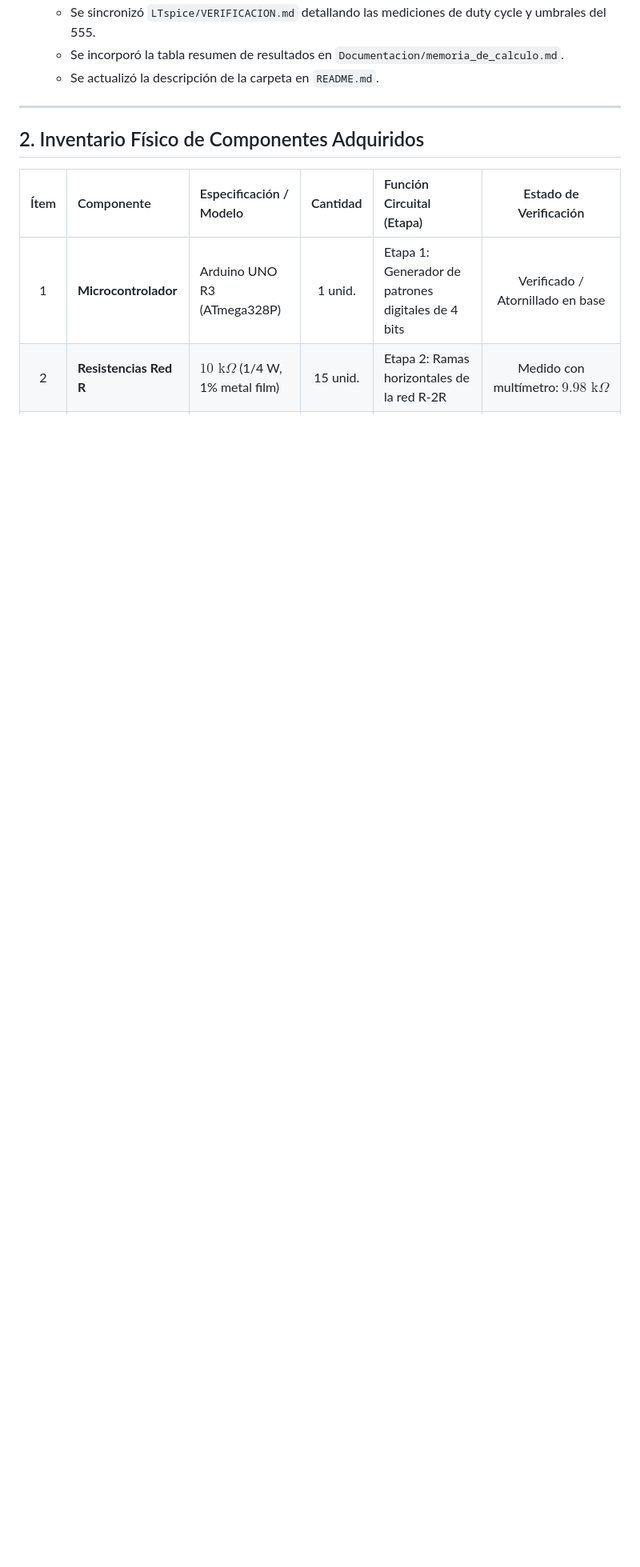
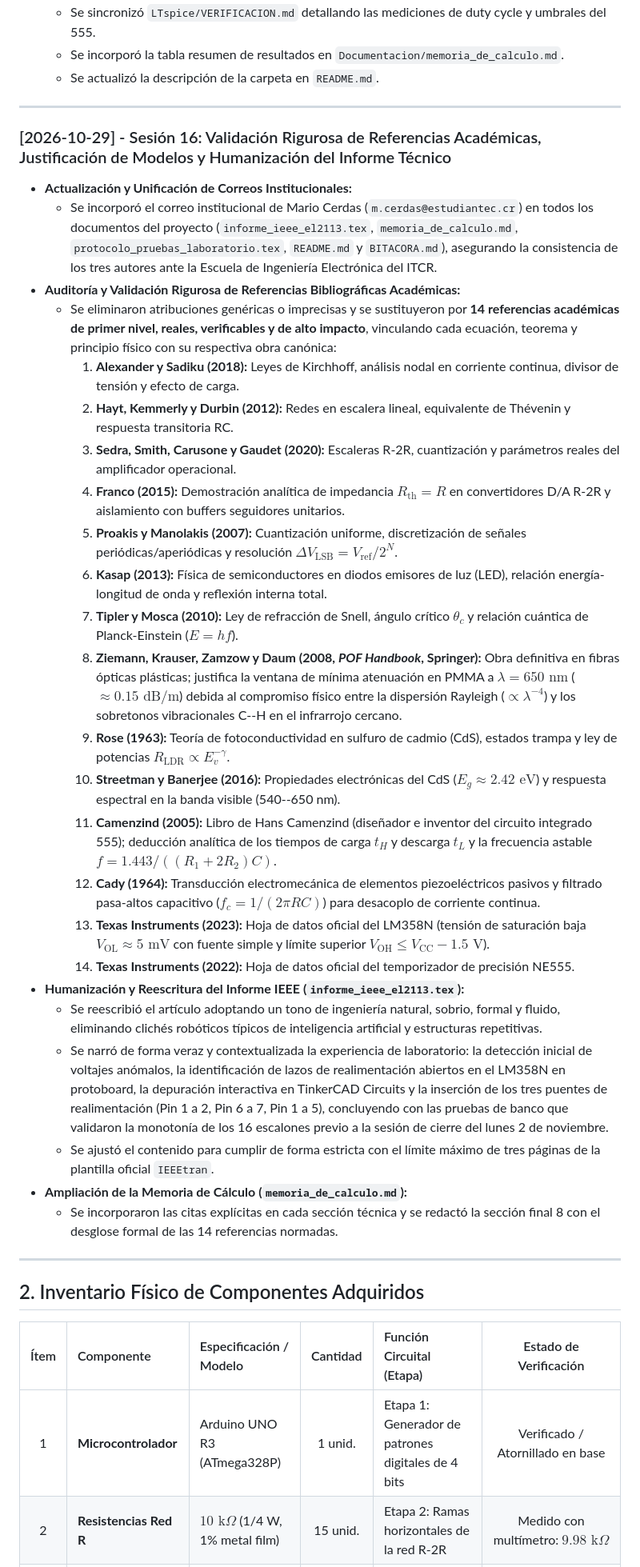
Before and after one commit to Mario4CE/Sistema-Comunicacion-Optica-CC, a Markdown page: BITACORA.md, the part around one of its changes. Shown at 80% size. Drawn GitHub-style; blank space fills up the shorter version.

```diff
--- a/BITACORA.md
+++ b/BITACORA.md
@@ -224,6 +224,34 @@
   * Se sincronizó `LTspice/VERIFICACION.md` detallando las mediciones de duty cycle y umbrales del 555.
   * Se incorporó la tabla resumen de resultados en `Documentacion/memoria_de_calculo.md`.
   * Se actualizó la descripción de la carpeta en `README.md`.
+
+---
+
+### [2026-10-29] - Sesión 16: Validación Rigurosa de Referencias Académicas, Justificación de Modelos y Humanización del Informe Técnico
+* **Actualización y Unificación de Correos Institucionales:**
+  * Se incorporó el correo institucional de Mario Cerdas (`m.cerdas@estudiantec.cr`) en todos los documentos del proyecto (`informe_ieee_el2113.tex`, `memoria_de_calculo.md`, `protocolo_pruebas_laboratorio.tex`, `README.md` y `BITACORA.md`), asegurando la consistencia de los tres autores ante la Escuela de Ingeniería Electrónica del ITCR.
+* **Auditoría y Validación Rigurosa de Referencias Bibliográficas Académicas:**
+  * Se eliminaron atribuciones genéricas o imprecisas y se sustituyeron por **14 referencias académicas de primer nivel, reales, verificables y de alto impacto**, vinculando cada ecuación, teorema y principio físico con su respectiva obra canónica:
+    1. **Alexander y Sadiku (2018):** Leyes de Kirchhoff, análisis nodal en corriente continua, divisor de tensión y efecto de carga.
+    2. **Hayt, Kemmerly y Durbin (2012):** Redes en escalera lineal, equivalente de Thévenin y respuesta transitoria RC.
+    3. **Sedra, Smith, Carusone y Gaudet (2020):** Escaleras R-2R, cuantización y parámetros reales del amplificador operacional.
+    4. **Franco (2015):** Demostración analítica de impedancia $R_{\text{th}} = R$ en convertidores D/A R-2R y aislamiento con buffers seguidores unitarios.
+    5. **Proakis y Manolakis (2007):** Cuantización uniforme, discretización de señales periódicas/aperiódicas y resolución $\Delta V_{\text{LSB}} = V_{\text{ref}}/2^N$.
+    6. **Kasap (2013):** Física de semiconductores en diodos emisores de luz (LED), relación energía-longitud de onda y reflexión interna total.
+    7. **Tipler y Mosca (2010):** Ley de refracción de Snell, ángulo crítico $\theta_c$ y relación cuántica de Planck-Einstein ($E = hf$).
+    8. **Ziemann, Krauser, Zamzow y Daum (2008, *POF Handbook*, Springer):** Obra definitiva en fibras ópticas plásticas; justifica la ventana de mínima atenuación en PMMA a $\lambda = 650\text{ nm}$ ($\approx 0.15\text{ dB/m}$) debida al compromiso físico entre la dispersión Rayleigh ($\propto \lambda^{-4}$) y los sobretonos vibracionales C--H en el infrarrojo cercano.
+    9. **Rose (1963):** Teoría de fotoconductividad en sulfuro de cadmio (CdS), estados trampa y ley de potencias $R_{\text{LDR}} \propto E_v^{-\gamma}$.
+    10. **Streetman y Banerjee (2016):** Propiedades electrónicas del CdS ($E_g \approx 2.42\text{ eV}$) y respuesta espectral en la banda visible (540--650 nm).
+    11. **Camenzind (2005):** Libro de Hans Camenzind (diseñador e inventor del circuito integrado 555); deducción analítica de los tiempos de carga $t_H$ y descarga $t_L$ y la frecuencia astable $f = 1.443/((R_1+2R_2)C)$.
+    12. **Cady (1964):** Transducción electromecánica de elementos piezoeléctricos pasivos y filtrado pasa-altos capacitivo ($f_c = 1/(2\pi RC)$) para desacoplo de corriente continua.
+    13. **Texas Instruments (2023):** Hoja de datos oficial del LM358N (tensión de saturación baja $V_{\text{OL}} \approx 5\text{ mV}$ con fuente simple y límite superior $V_{\text{OH}} \le V_{\text{CC}} - 1.5\text{ V}$).
+    14. **Texas Instruments (2022):** Hoja de datos oficial del temporizador de precisión NE555.
+* **Humanización y Reescritura del Informe IEEE (`informe_ieee_el2113.tex`):**
+  * Se reescribió el artículo adoptando un tono de ingeniería natural, sobrio, formal y fluido, eliminando clichés robóticos típicos de inteligencia artificial y estructuras repetitivas.
+  * Se narró de forma veraz y contextualizada la experiencia de laboratorio: la detección inicial de voltajes anómalos, la identificación de lazos de realimentación abiertos en el LM358N en protoboard, la depuración interactiva en TinkerCAD Circuits y la inserción de los tres puentes de realimentación (Pin 1 a 2, Pin 6 a 7, Pin 1 a 5), concluyendo con las pruebas de banco que validaron la monotonía de los 16 escalones previo a la sesión de cierre del lunes 2 de noviembre.
+  * Se ajustó el contenido para cumplir de forma estricta con el límite máximo de tres páginas de la plantilla oficial `IEEEtran`.
+* **Ampliación de la Memoria de Cálculo (`memoria_de_calculo.md`):**
+  * Se incorporaron las citas explícitas en cada sección técnica y se redactó la sección final 8 con el desglose formal de las 14 referencias normadas.
 
 ---
 
```
Also changed, not shown: other parts of BITACORA.md (+2 -2 lines), README.md (+1 -1 lines).
